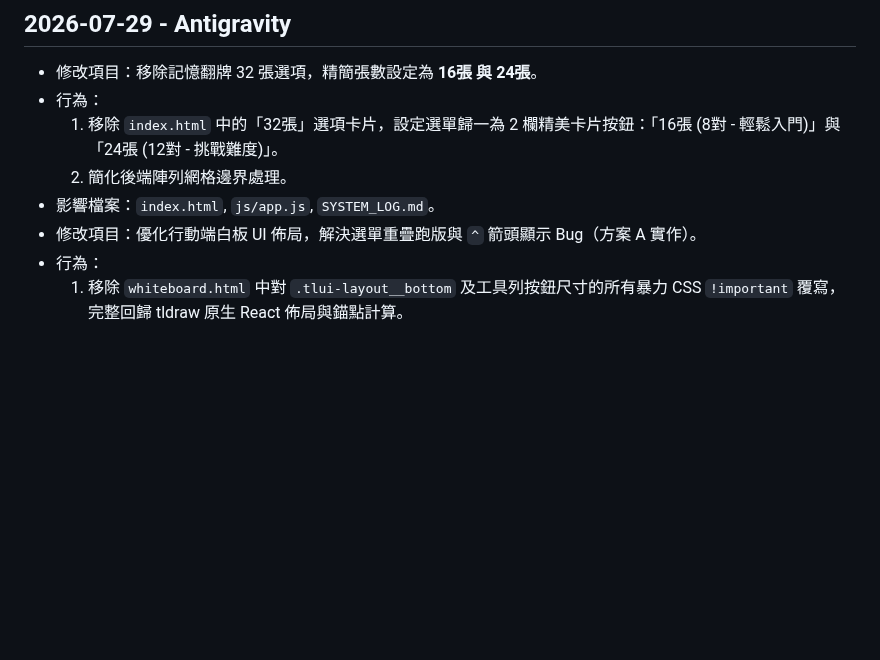
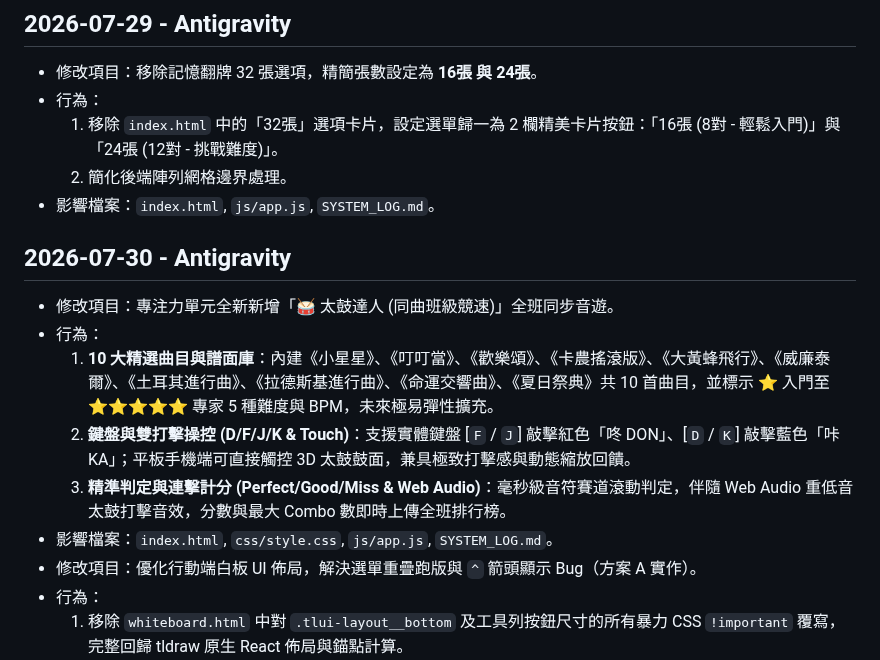
Before and after one commit to harmonica80/interactive-whiteboard-2026, a Markdown page: SYSTEM_LOG.md, the part around the change. Rendered like a GitHub page; blank space fills up the shorter version.

Commit message:
Docs: Update SYSTEM_LOG.md for Taiko Master feature

```diff
--- a/SYSTEM_LOG.md
+++ b/SYSTEM_LOG.md
@@ -664,6 +664,13 @@
   1. 移除 `index.html` 中的「32張」選項卡片，設定選單歸一為 2 欄精美卡片按鈕：「16張 (8對 - 輕鬆入門)」與「24張 (12對 - 挑戰難度)」。
   2. 簡化後端陣列網格邊界處理。
 - 影響檔案：`index.html`, `js/app.js`, `SYSTEM_LOG.md`。
+## 2026-07-30 - Antigravity
+- 修改項目：專注力單元全新新增「🥁 太鼓達人 (同曲班級競速)」全班同步音遊。
+- 行為：
+  1. **10 大精選曲目與譜面庫**：內建《小星星》、《叮叮當》、《歡樂頌》、《卡農搖滾版》、《大黃蜂飛行》、《威廉泰爾》、《土耳其進行曲》、《拉德斯基進行曲》、《命運交響曲》、《夏日祭典》共 10 首曲目，並標示 ⭐️ 入門至 ⭐️⭐️⭐️⭐️⭐️ 專家 5 種難度與 BPM，未來極易彈性擴充。
+  2. **鍵盤與雙打擊操控 (D/F/J/K & Touch)**：支援實體鍵盤 [`F` / `J`] 敲擊紅色「咚 DON」、[`D` / `K`] 敲擊藍色「咔 KA」；平板手機端可直接觸控 3D 太鼓鼓面，兼具極致打擊感與動態縮放回饋。
+  3. **精準判定與連擊計分 (Perfect/Good/Miss & Web Audio)**：毫秒級音符賽道滾動判定，伴隨 Web Audio 重低音太鼓打擊音效，分數與最大 Combo 數即時上傳全班排行榜。
+- 影響檔案：`index.html`, `css/style.css`, `js/app.js`, `SYSTEM_LOG.md`。
 - 修改項目：優化行動端白板 UI 佈局，解決選單重疊跑版與 `^` 箭頭顯示 Bug（方案 A 實作）。
 - 行為：
   1. 移除 `whiteboard.html` 中對 `.tlui-layout__bottom` 及工具列按鈕尺寸的所有暴力 CSS `!important` 覆寫，完整回歸 tldraw 原生 React 佈局與錨點計算。
```
